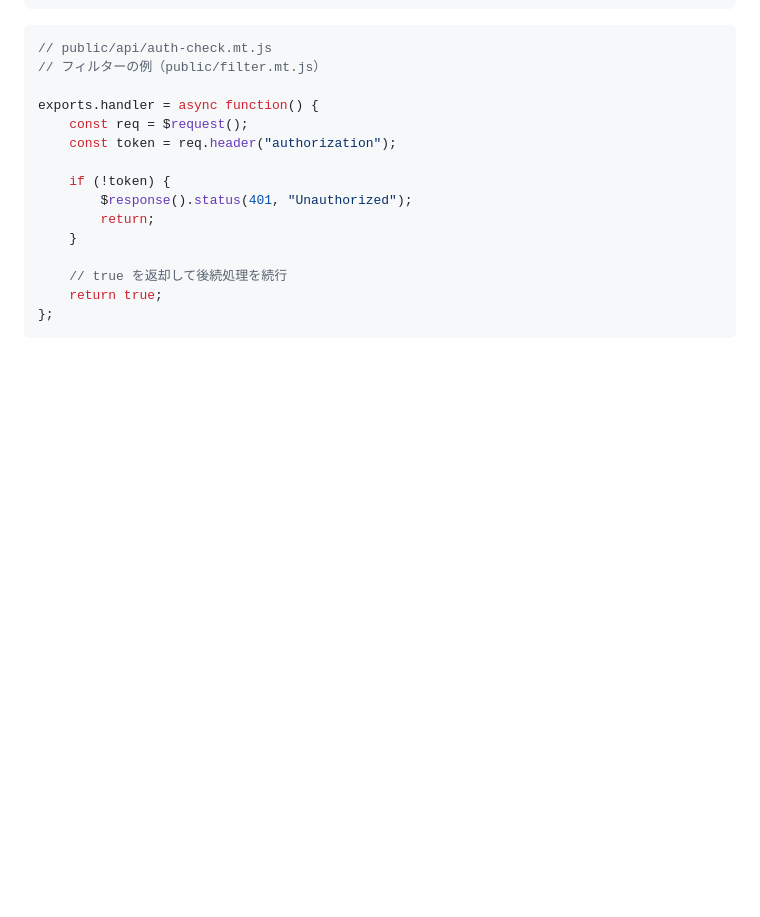
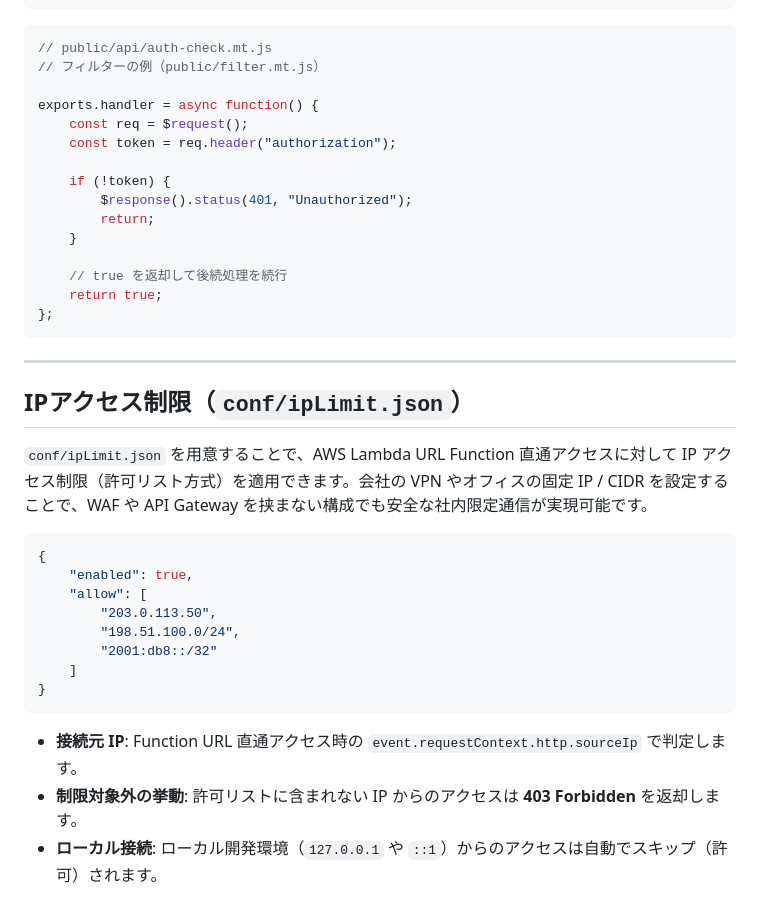
Before and after one commit to maachang/minto, a Markdown page: lambda/src/README.md, the part around the change. GitHub-like rendering; blank space fills up the shorter version.

Commit message:
IP制限に関するドキュメント整理

````diff
--- a/lambda/src/README.md
+++ b/lambda/src/README.md
@@ -304,3 +304,24 @@ exports.handler = async function() {
     return true;
 };
 ```
+
+---
+
+## IPアクセス制限（`conf/ipLimit.json`）
+
+`conf/ipLimit.json` を用意することで、AWS Lambda URL Function 直通アクセスに対して IP アクセス制限（許可リスト方式）を適用できます。会社の VPN やオフィスの固定 IP / CIDR を設定することで、WAF や API Gateway を挟まない構成でも安全な社内限定通信が実現可能です。
+
+```json
+{
+    "enabled": true,
+    "allow": [
+        "203.0.113.50",
+        "198.51.100.0/24",
+        "2001:db8::/32"
+    ]
+}
+```
+
+- **接続元 IP**: Function URL 直通アクセス時の `event.requestContext.http.sourceIp` で判定します。
+- **制限対象外の挙動**: 許可リストに含まれない IP からのアクセスは **403 Forbidden** を返却します。
+- **ローカル接続**: ローカル開発環境（`127.0.0.1` や `::1`）からのアクセスは自動でスキップ（許可）されます。
````
Also changed, not shown: README.md (+1 -0 lines), docs/setup.md (+5 -0 lines).
